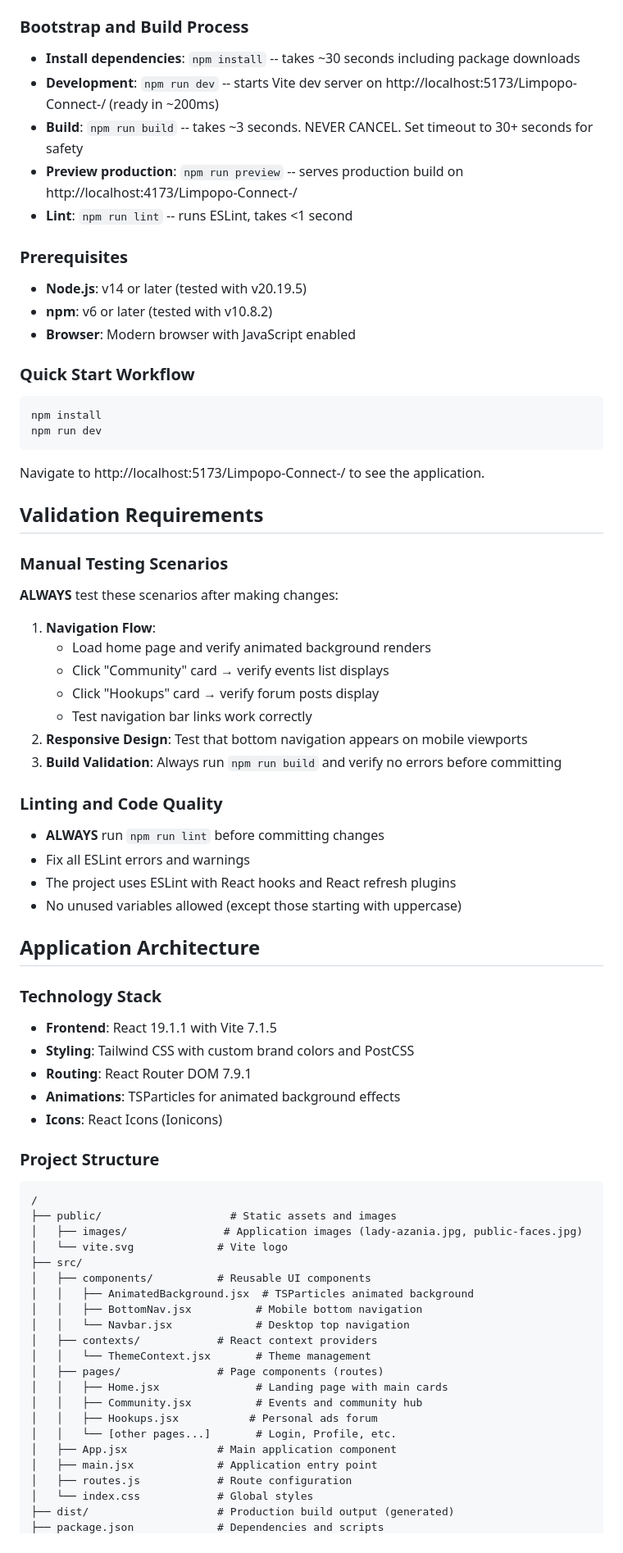
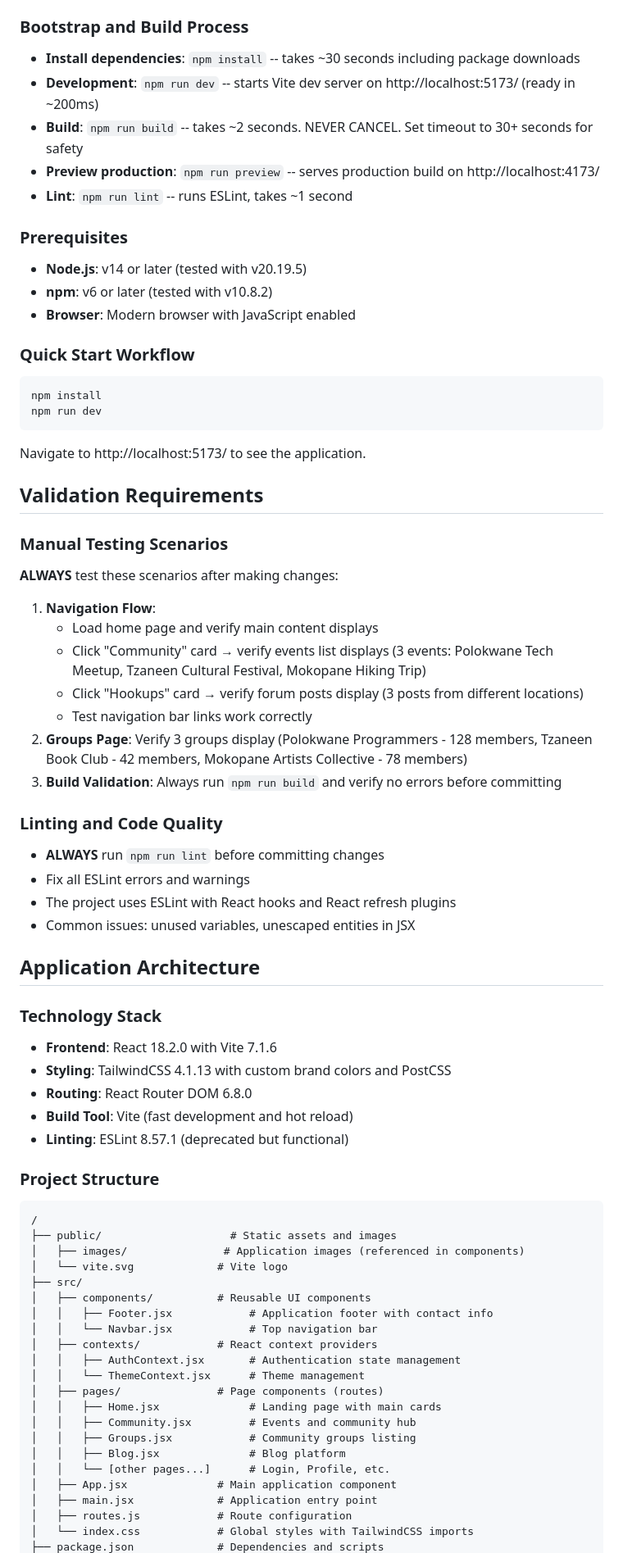
Before and after one commit to Tshikwetamakole/Limpopo-Connect-, a Markdown page: .github/copilot-instructions.md, the part around one of its changes. Shown at 82% size. Drawn GitHub-style.

````diff
--- a/.github/copilot-instructions.md
+++ b/.github/copilot-instructions.md
@@ -177,10 +9,10 @@ Limpopo Connect is a modern React-based social networking application designed f
 
 ### Bootstrap and Build Process
 - **Install dependencies**: `npm install` -- takes ~30 seconds including package downloads
-- **Development**: `npm run dev` -- starts Vite dev server on http://localhost:5173/Limpopo-Connect-/ (ready in ~200ms)
-- **Build**: `npm run build` -- takes ~3 seconds. NEVER CANCEL. Set timeout to 30+ seconds for safety
-- **Preview production**: `npm run preview` -- serves production build on http://localhost:4173/Limpopo-Connect-/
-- **Lint**: `npm run lint` -- runs ESLint, takes <1 second
+- **Development**: `npm run dev` -- starts Vite dev server on http://localhost:5173/ (ready in ~200ms)
+- **Build**: `npm run build` -- takes ~2 seconds. NEVER CANCEL. Set timeout to 30+ seconds for safety
+- **Preview production**: `npm run preview` -- serves production build on http://localhost:4173/
+- **Lint**: `npm run lint` -- runs ESLint, takes ~1 second
 
 ### Prerequisites
 - **Node.js**: v14 or later (tested with v20.19.5)
@@ -192,56 +24,56 @@ Limpopo Connect is a modern React-based social networking application designed f
 npm install
 npm run dev
 ```
-Navigate to http://localhost:5173/Limpopo-Connect-/ to see the application.
+Navigate to http://localhost:5173/ to see the application.
 
 ## Validation Requirements
 
 ### Manual Testing Scenarios
 **ALWAYS** test these scenarios after making changes:
 1. **Navigation Flow**:
-   - Load home page and verify animated background renders
-   - Click "Community" card → verify events list displays
-   - Click "Hookups" card → verify forum posts display
+   - Load home page and verify main content displays
+   - Click "Community" card → verify events list displays (3 events: Polokwane Tech Meetup, Tzaneen Cultural Festival, Mokopane Hiking Trip)
+   - Click "Hookups" card → verify forum posts display (3 posts from different locations)
    - Test navigation bar links work correctly
-2. **Responsive Design**: Test that bottom navigation appears on mobile viewports
+2. **Groups Page**: Verify 3 groups display (Polokwane Programmers - 128 members, Tzaneen Book Club - 42 members, Mokopane Artists Collective - 78 members)
 3. **Build Validation**: Always run `npm run build` and verify no errors before committing
 
 ### Linting and Code Quality
 - **ALWAYS** run `npm run lint` before committing changes
 - Fix all ESLint errors and warnings
 - The project uses ESLint with React hooks and React refresh plugins
-- No unused variables allowed (except those starting with uppercase)
+- Common issues: unused variables, unescaped entities in JSX
 
 ## Application Architecture
 
 ### Technology Stack
-- **Frontend**: React 19.1.1 with Vite 7.1.5
-- **Styling**: Tailwind CSS with custom brand colors and PostCSS
-- **Routing**: React Router DOM 7.9.1
-- **Animations**: TSParticles for animated background effects
-- **Icons**: React Icons (Ionicons)
+- **Frontend**: React 18.2.0 with Vite 7.1.6
+- **Styling**: TailwindCSS 4.1.13 with custom brand colors and PostCSS
+- **Routing**: React Router DOM 6.8.0
+- **Build Tool**: Vite (fast development and hot reload)
+- **Linting**: ESLint 8.57.1 (deprecated but functional)
 
 ### Project Structure
 ```
 /
 ├── public/                    # Static assets and images
-│   ├── images/               # Application images (lady-azania.jpg, public-faces.jpg)
+│   ├── images/               # Application images (referenced in components)
 │   └── vite.svg             # Vite logo
 ├── src/
 │   ├── components/          # Reusable UI components
-│   │   ├── AnimatedBackground.jsx  # TSParticles animated background
-│   │   ├── BottomNav.jsx          # Mobile bottom navigation
-│   │   └── Navbar.jsx             # Desktop top navigation
+│   │   ├── Footer.jsx            # Application footer with contact info
+│   │   └── Navbar.jsx            # Top navigation bar
 │   ├── contexts/            # React context providers
-│   │   └── ThemeContext.jsx       # Theme management
+│   │   ├── AuthContext.jsx       # Authentication state management
+│   │   └── ThemeContext.jsx      # Theme management
 │   ├── pages/               # Page components (routes)
-│   │   ├── Home.jsx               # Landing page with main cards
-│   │   ├── Community.jsx          # Events and community hub
-│   │   ├── Hookups.jsx           # Personal ads forum
-│   │   └── [other pages...]       # Login, Profile, etc.
+│   │   ├── Home.jsx              # Landing page with main cards
+│   │   ├── Community.jsx         # Events and community hub
+│   │   ├── Groups.jsx            # Community groups listing
+│   │   ├── Blog.jsx              # Blog platform
+│   │   └── [other pages...]      # Login, Profile, etc.
 │   ├── App.jsx              # Main application component
 │   ├── main.jsx             # Application entry point
 │   ├── routes.js            # Route configuration
-│   └── index.css            # Global styles
-├── dist/                    # Production build output (generated)
+│   └── index.css            # Global styles with TailwindCSS imports
 ├── package.json             # Dependencies and scripts
````
Also changed, not shown: other parts of .github/copilot-instructions.md (+74 -216 lines).
